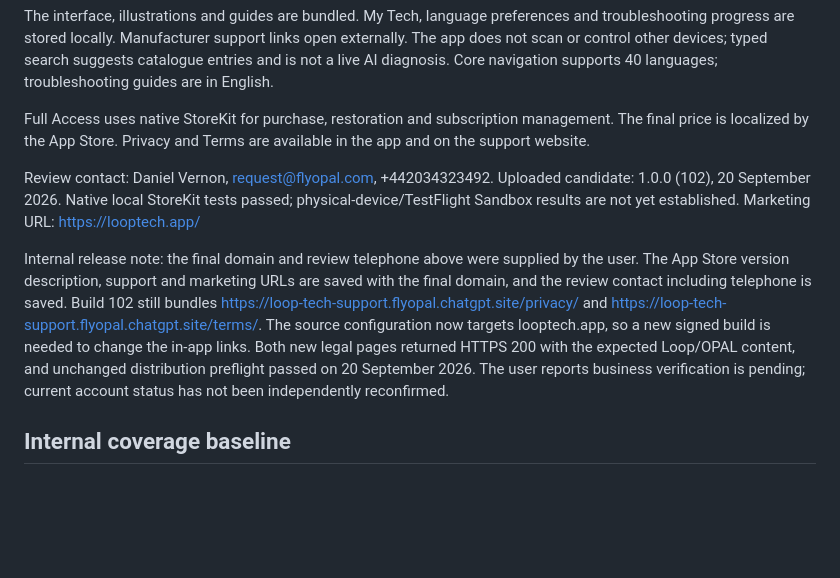
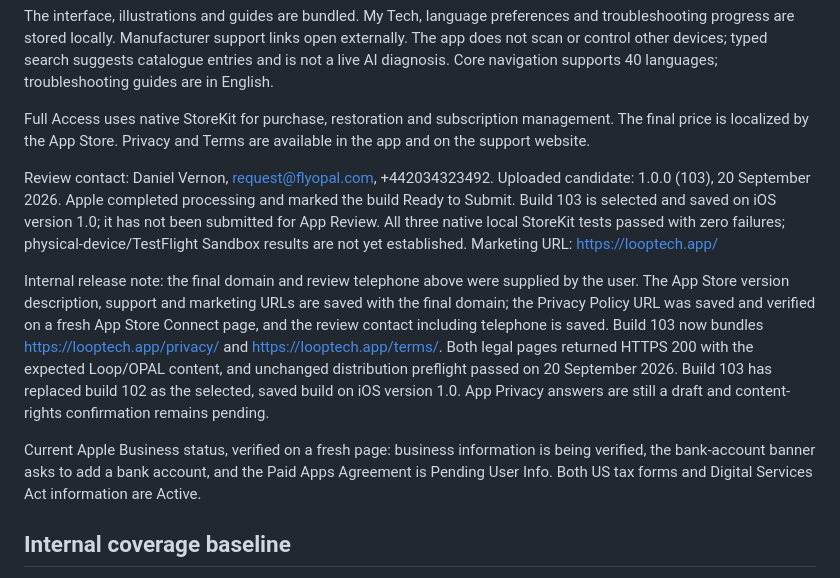
Before and after one commit to airloopal/loop, a Markdown page: docs/app-store-listing.md, the part around the change. GitHub-like rendering; blank space fills up the shorter version.

```diff
--- a/docs/app-store-listing.md
+++ b/docs/app-store-listing.md
@@ -48,10 +48,12 @@ The interface, illustrations and guides are bundled. My Tech, language preferenc
 Full Access uses native StoreKit for purchase, restoration and subscription management. The final price is localized by the App Store. Privacy and Terms are available in the app and on the support website.
 
 Review contact: Daniel Vernon, request@flyopal.com, +442034323492.
-Uploaded candidate: 1.0.0 (102), 20 September 2026. Native local StoreKit tests passed; physical-device/TestFlight Sandbox results are not yet established.
+Uploaded candidate: 1.0.0 (103), 20 September 2026. Apple completed processing and marked the build Ready to Submit. Build 103 is selected and saved on iOS version 1.0; it has not been submitted for App Review. All three native local StoreKit tests passed with zero failures; physical-device/TestFlight Sandbox results are not yet established.
 Marketing URL: https://looptech.app/
 
-Internal release note: the final domain and review telephone above were supplied by the user. The App Store version description, support and marketing URLs are saved with the final domain, and the review contact including telephone is saved. Build 102 still bundles https://loop-tech-support.flyopal.chatgpt.site/privacy/ and https://loop-tech-support.flyopal.chatgpt.site/terms/. The source configuration now targets looptech.app, so a new signed build is needed to change the in-app links. Both new legal pages returned HTTPS 200 with the expected Loop/OPAL content, and unchanged distribution preflight passed on 20 September 2026. The user reports business verification is pending; current account status has not been independently reconfirmed.
+Internal release note: the final domain and review telephone above were supplied by the user. The App Store version description, support and marketing URLs are saved with the final domain; the Privacy Policy URL was saved and verified on a fresh App Store Connect page, and the review contact including telephone is saved. Build 103 now bundles https://looptech.app/privacy/ and https://looptech.app/terms/. Both legal pages returned HTTPS 200 with the expected Loop/OPAL content, and unchanged distribution preflight passed on 20 September 2026. Build 103 has replaced build 102 as the selected, saved build on iOS version 1.0. App Privacy answers are still a draft and content-rights confirmation remains pending.
+
+Current Apple Business status, verified on a fresh page: business information is being verified, the bank-account banner asks to add a bank account, and the Paid Apps Agreement is Pending User Info. Both US tax forms and Digital Services Act information are Active.
 
 ## Internal coverage baseline
 
```
